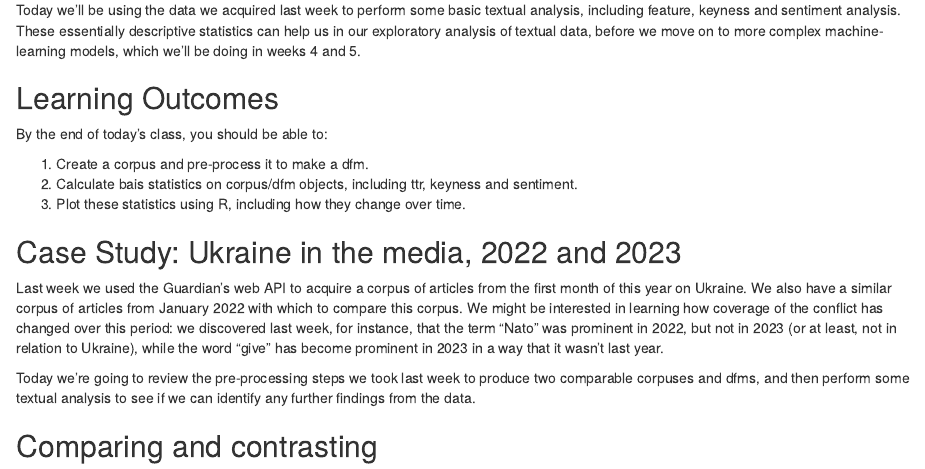
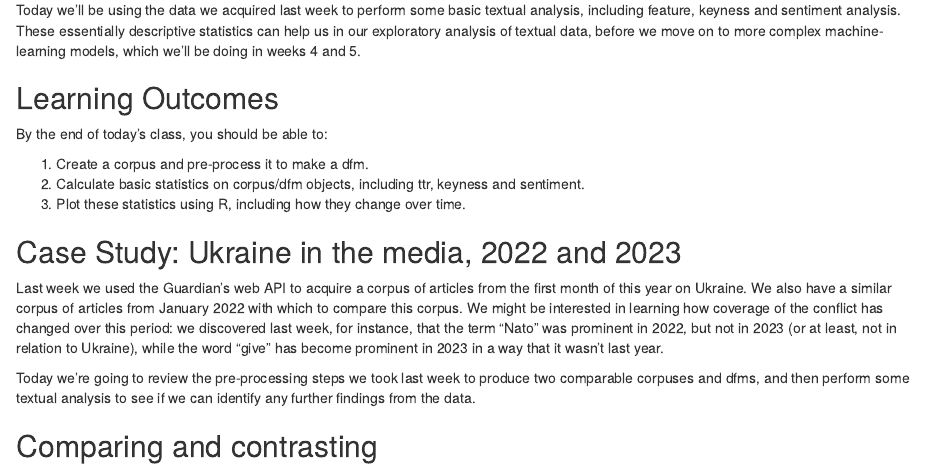
Before and after one commit to yana-asds/QTA_Spring23, an R Markdown document (tutorials/tutorial03/TutorialGuide.Rmd): the page in a window 1100 px wide, from 180 px down. The pictures show the output file tutorials/tutorial03/TutorialGuide.html that the author committed with the source, opened offline.

Commit message:
fix typo

```diff
--- a/tutorials/tutorial03/TutorialGuide.Rmd
+++ b/tutorials/tutorial03/TutorialGuide.Rmd
@@ -18,7 +18,7 @@ Today we'll be using the data we acquired last week to perform some basic textua
 By the end of today's class, you should be able to:
 
 1. Create a corpus and pre-process it to make a dfm.
-2. Calculate bais statistics on corpus/dfm objects, including ttr, keyness and sentiment.
+2. Calculate basic statistics on corpus/dfm objects, including ttr, keyness and sentiment.
 3. Plot these statistics using R, including how they change over time.
 
 ## Case Study: Ukraine in the media, 2022 and 2023
```
Also changed, not shown: tutorials/tutorial03/TutorialGuide.html.
